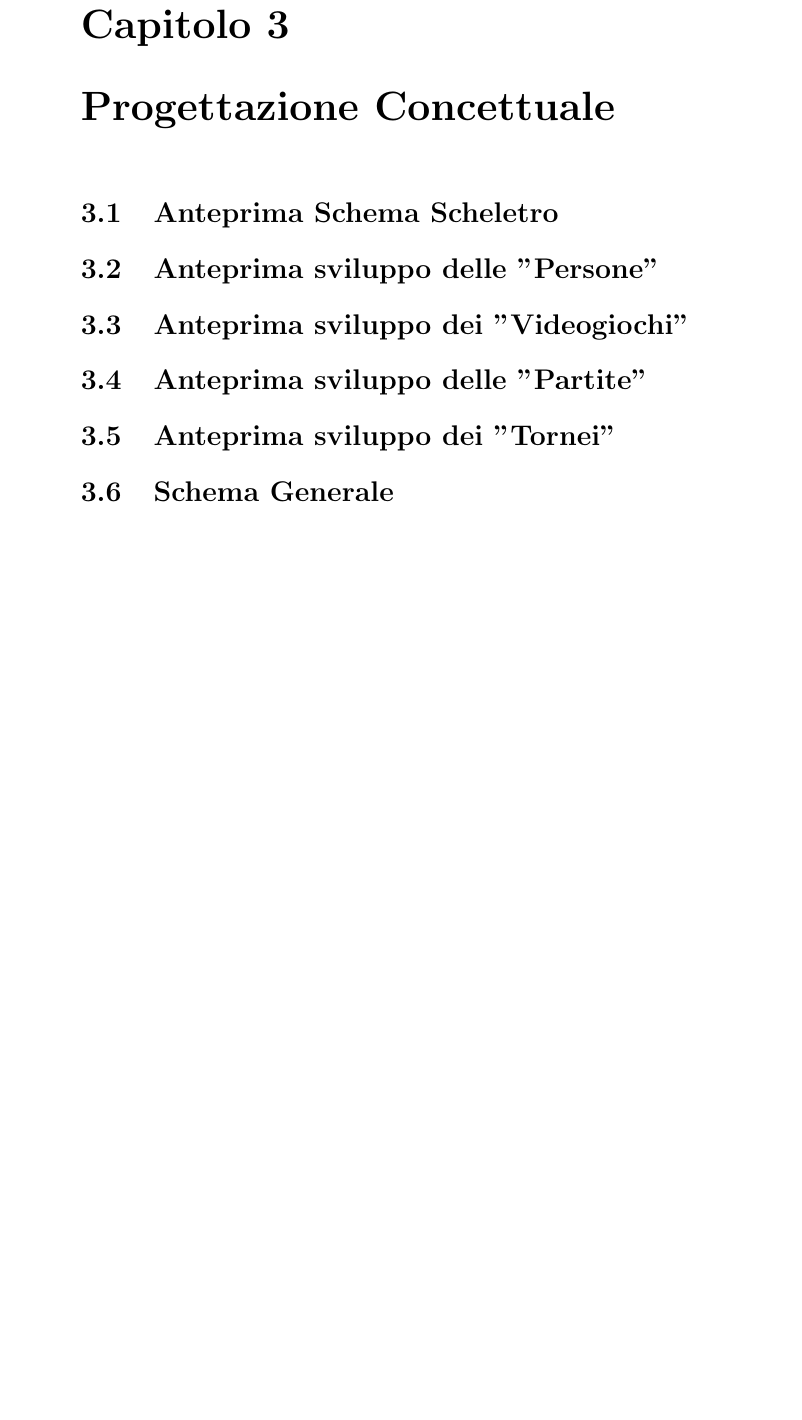
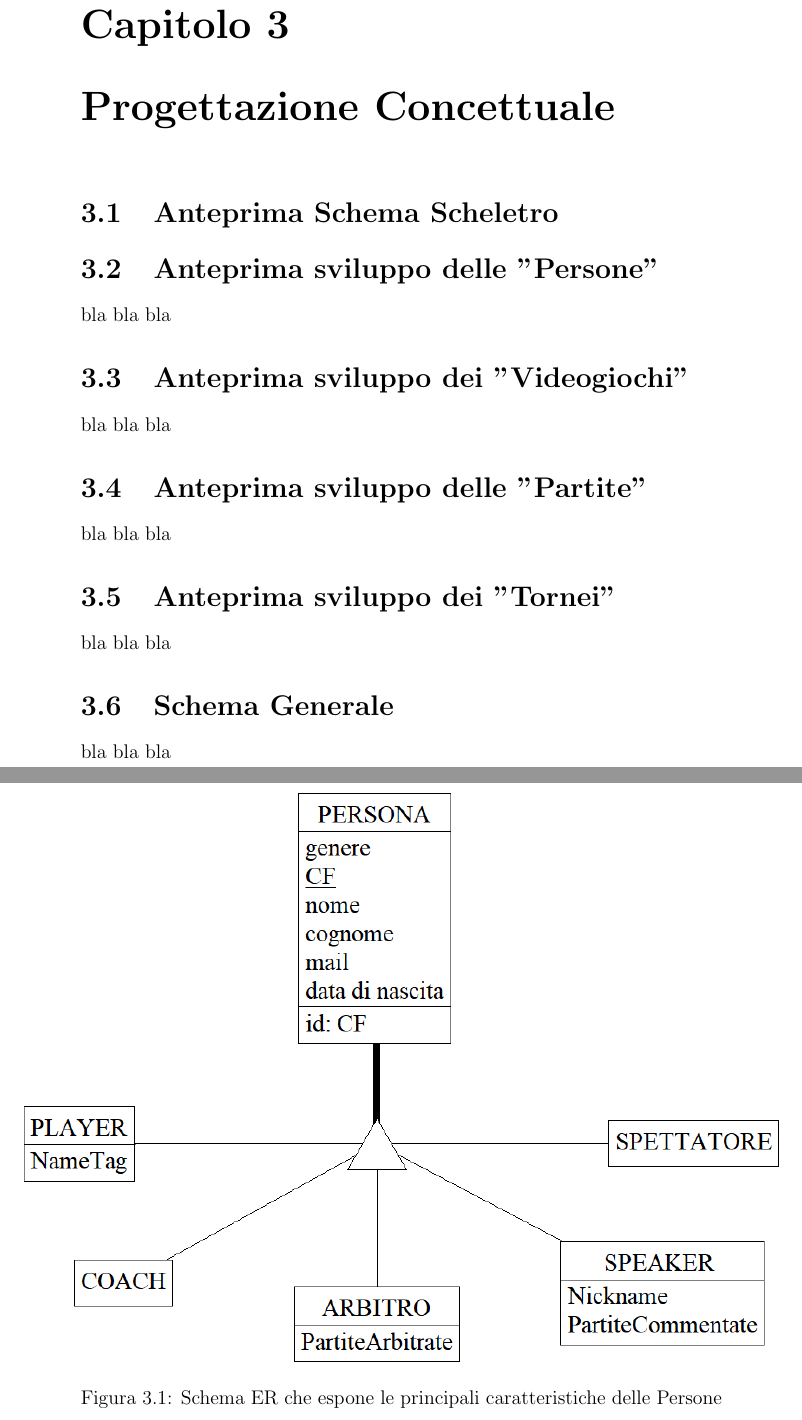
Before and after one commit to SimoRega/IVTOS, a LaTeX document (Relazione/Tex/Relazione_IVTOS.tex): part of page 8 of 12 before the commit and two parts of pages 8 and 9 of 17 after it, the two joined at a grey line, cut so that both start at the same text, the shorter picture padded with empty space. Compiled offline with pdfLaTeX.

Commit message:
Aggiunte immagini intermedie ER

```diff
--- a/Relazione/Tex/Relazione_IVTOS.tex
+++ b/Relazione/Tex/Relazione_IVTOS.tex
@@ -109,4 +109,11 @@ Segue un elenco delle principali azioni richieste:
 
 \section{Anteprima Schema Scheletro}
 \section{Anteprima sviluppo delle "Persone"}
+bla bla bla
+\begin{figure}[!htb]
+	\centerline{\includegraphics[scale=0.7]{img/ER_Persona.png}}
+	\caption{Schema ER che espone le principali caratteristiche delle Persone}
+	\label{img:ER_Persona}
+\end{figure}
 \section{Anteprima sviluppo dei "Videogiochi"}
+bla bla bla
@@ -113 +123,4 @@ Segue un elenco delle principali azioni richieste:
+	\label{img:ER_Videogiochi}
+\end{figure}
 \section{Anteprima sviluppo delle "Partite"}
+bla bla bla
@@ -114 +130,4 @@ Segue un elenco delle principali azioni richieste:
+	\label{img:ER_Partite}
+\end{figure}
 \section{Anteprima sviluppo dei "Tornei"}
+bla bla bla
@@ -115,2 +137,4 @@ Segue un elenco delle principali azioni richieste:
+	\label{img:ER_Tornei}
+\end{figure}
 \section{Schema Generale}
-
+bla bla bla
@@ -117,3 +144,5 @@ Segue un elenco delle principali azioni richieste:
+	\label{img:ER_Generale}
+\end{figure}
 
 \chapter{Progettazione Logica}
 \section{Stima del volume dei dati}
```
Also changed, not shown: ProgettazioneConcettuale/ER_Partite.png (added), ProgettazioneConcettuale/ER_Persona.png (added), ProgettazioneConcettuale/ER_Tornei.png (added), ProgettazioneConcettuale/ER_Videogiochi.png (added), ProgettazioneConcettuale/provas.png (added), Relazione/Tex/Relazione_IVTOS.pdf, Relazione/Tex/img/ER_Generale.png (added), Relazione/Tex/img/ER_Partite.png (added), Relazione/Tex/img/ER_Persona.png (added), Relazione/Tex/img/ER_Tornei.png (added), Relazione/Tex/img/ER_Videogiochi.png (added), Relazione/Tex/Relazione_IVTOS.tex (12 more changed lines), 6 other files.
